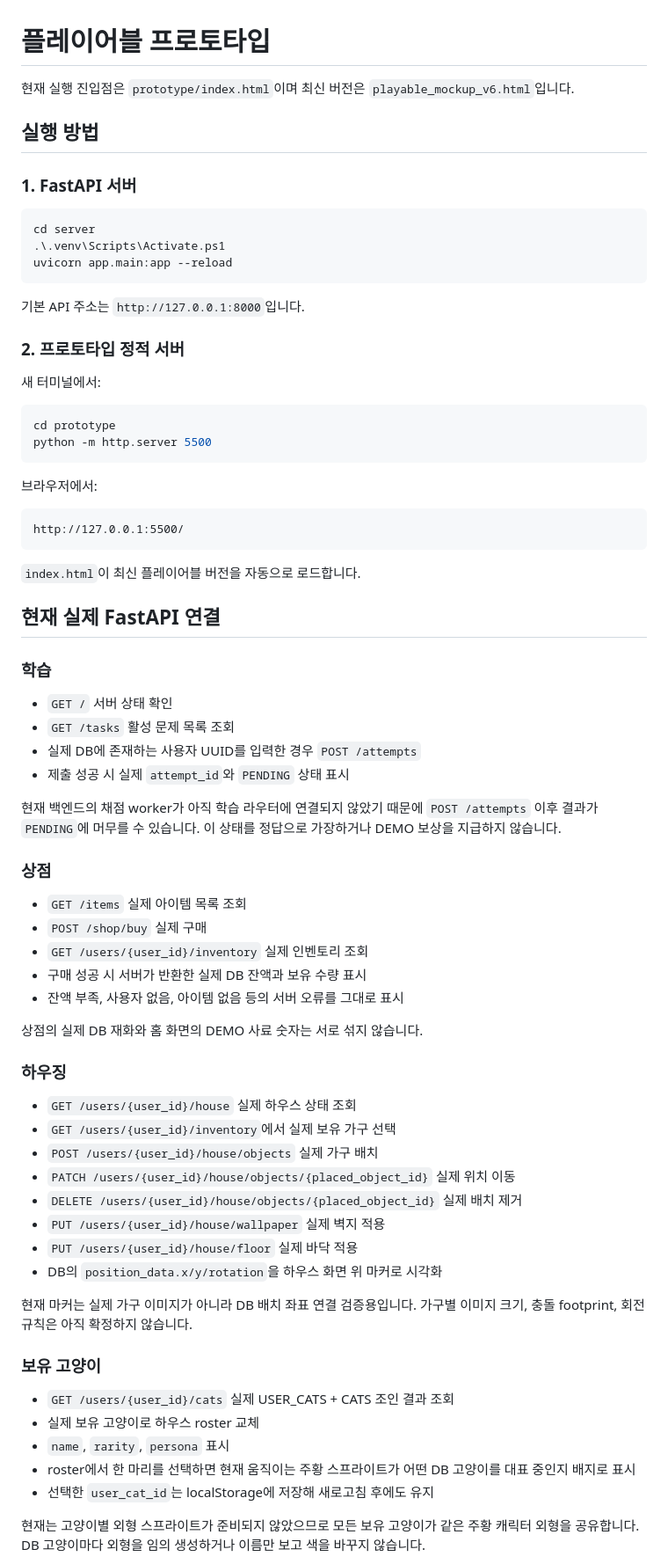
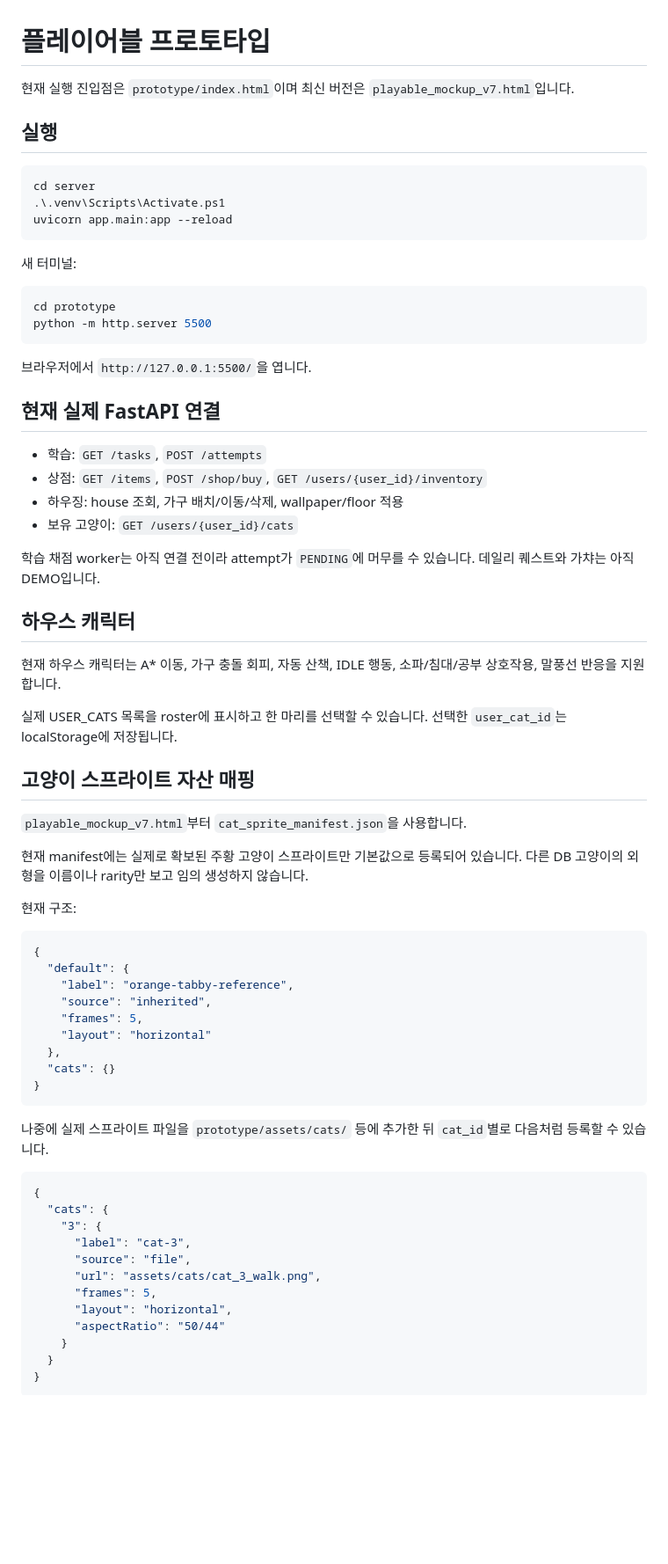
Before and after one commit to cyw0927/ax_project02_team1_cat_game, a Markdown page: prototype/README.md, the part around one of its changes. Shown at 88% size. Drawn GitHub-style; blank space fills up the shorter version.

Commit message:
docs: document cat sprite asset mapping

````diff
--- a/prototype/README.md
+++ b/prototype/README.md
@@ -1,10 +1,8 @@
 # 플레이어블 프로토타입
 
-현재 실행 진입점은 `prototype/index.html`이며 최신 버전은 `playable_mockup_v6.html`입니다.
+현재 실행 진입점은 `prototype/index.html`이며 최신 버전은 `playable_mockup_v7.html`입니다.
 
-## 실행 방법
-
-### 1. FastAPI 서버
+## 실행
 
 ```powershell
 cd server
@@ -12,66 +10,64 @@ cd server
 uvicorn app.main:app --reload
 ```
 
-기본 API 주소는 `http://127.0.0.1:8000`입니다.
-
-### 2. 프로토타입 정적 서버
-
-새 터미널에서:
+새 터미널:
 
 ```powershell
 cd prototype
 python -m http.server 5500
 ```
 
-브라우저에서:
-
-```text
-http://127.0.0.1:5500/
-```
-
-`index.html`이 최신 플레이어블 버전을 자동으로 로드합니다.
+브라우저에서 `http://127.0.0.1:5500/`을 엽니다.
 
 ## 현재 실제 FastAPI 연결
 
-### 학습
+- 학습: `GET /tasks`, `POST /attempts`
+- 상점: `GET /items`, `POST /shop/buy`, `GET /users/{user_id}/inventory`
+- 하우징: house 조회, 가구 배치/이동/삭제, wallpaper/floor 적용
+- 보유 고양이: `GET /users/{user_id}/cats`
 
-- `GET /` 서버 상태 확인
-- `GET /tasks` 활성 문제 목록 조회
-- 실제 DB에 존재하는 사용자 UUID를 입력한 경우 `POST /attempts`
-- 제출 성공 시 실제 `attempt_id`와 `PENDING` 상태 표시
+학습 채점 worker는 아직 연결 전이라 attempt가 `PENDING`에 머무를 수 있습니다. 데일리 퀘스트와 가챠는 아직 DEMO입니다.
 
-현재 백엔드의 채점 worker가 아직 학습 라우터에 연결되지 않았기 때문에 `POST /attempts` 이후 결과가 `PENDING`에 머무를 수 있습니다. 이 상태를 정답으로 가장하거나 DEMO 보상을 지급하지 않습니다.
+## 하우스 캐릭터
 
-### 상점
+현재 하우스 캐릭터는 A* 이동, 가구 충돌 회피, 자동 산책, IDLE 행동, 소파/침대/공부 상호작용, 말풍선 반응을 지원합니다.
 
-- `GET /items` 실제 아이템 목록 조회
-- `POST /shop/buy` 실제 구매
-- `GET /users/{user_id}/inventory` 실제 인벤토리 조회
-- 구매 성공 시 서버가 반환한 실제 DB 잔액과 보유 수량 표시
-- 잔액 부족, 사용자 없음, 아이템 없음 등의 서버 오류를 그대로 표시
+실제 USER_CATS 목록을 roster에 표시하고 한 마리를 선택할 수 있습니다. 선택한 `user_cat_id`는 localStorage에 저장됩니다.
 
-상점의 실제 DB 재화와 홈 화면의 DEMO 사료 숫자는 서로 섞지 않습니다.
+## 고양이 스프라이트 자산 매핑
 
-### 하우징
+`playable_mockup_v7.html`부터 `cat_sprite_manifest.json`을 사용합니다.
 
-- `GET /users/{user_id}/house` 실제 하우스 상태 조회
-- `GET /users/{user_id}/inventory`에서 실제 보유 가구 선택
-- `POST /users/{user_id}/house/objects` 실제 가구 배치
-- `PATCH /users/{user_id}/house/objects/{placed_object_id}` 실제 위치 이동
-- `DELETE /users/{user_id}/house/objects/{placed_object_id}` 실제 배치 제거
-- `PUT /users/{user_id}/house/wallpaper` 실제 벽지 적용
-- `PUT /users/{user_id}/house/floor` 실제 바닥 적용
-- DB의 `position_data.x/y/rotation`을 하우스 화면 위 마커로 시각화
+현재 manifest에는 실제로 확보된 주황 고양이 스프라이트만 기본값으로 등록되어 있습니다. 다른 DB 고양이의 외형을 이름이나 rarity만 보고 임의 생성하지 않습니다.
 
-현재 마커는 실제 가구 이미지가 아니라 DB 배치 좌표 연결 검증용입니다. 가구별 이미지 크기, 충돌 footprint, 회전 규칙은 아직 확정하지 않습니다.
+현재 구조:
 
-### 보유 고양이
+```json
+{
+  "default": {
+    "label": "orange-tabby-reference",
+    "source": "inherited",
+    "frames": 5,
+    "layout": "horizontal"
+  },
+  "cats": {}
+}
+```
 
-- `GET /users/{user_id}/cats` 실제 USER_CATS + CATS 조인 결과 조회
-- 실제 보유 고양이로 하우스 roster 교체
-- `name`, `rarity`, `persona` 표시
-- roster에서 한 마리를 선택하면 현재 움직이는 주황 스프라이트가 어떤 DB 고양이를 대표 중인지 배지로 표시
-- 선택한 `user_cat_id`는 localStorage에 저장해 새로고침 후에도 유지
+나중에 실제 스프라이트 파일을 `prototype/assets/cats/` 등에 추가한 뒤 `cat_id`별로 다음처럼 등록할 수 있습니다.
 
-현재는 고양이별 외형 스프라이트가 준비되지 않았으므로 모든 보유 고양이가 같은 주황 캐릭터 외형을 공유합니다. DB 고양이마다 외형을 임의 생성하거나 이름만 보고 색을 바꾸지 않습니다.
+```json
+{
+  "cats": {
+    "3": {
+      "label": "cat-3",
+      "source": "file",
+      "url": "assets/cats/cat_3_walk.png",
+      "frames": 5,
+      "layout": "horizontal",
+      "aspectRatio": "50/44"
+    }
+  }
+}
+```
 
````
Also changed, not shown: other parts of prototype/README.md (+17 -58 lines).
